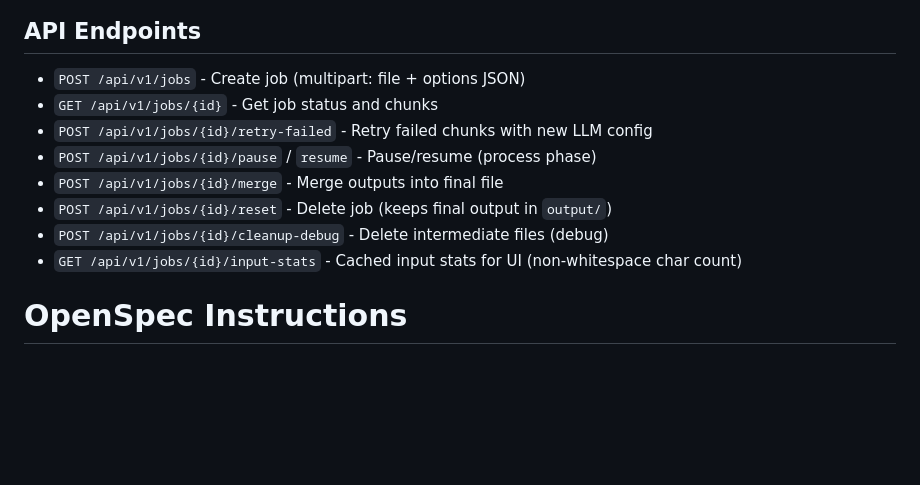
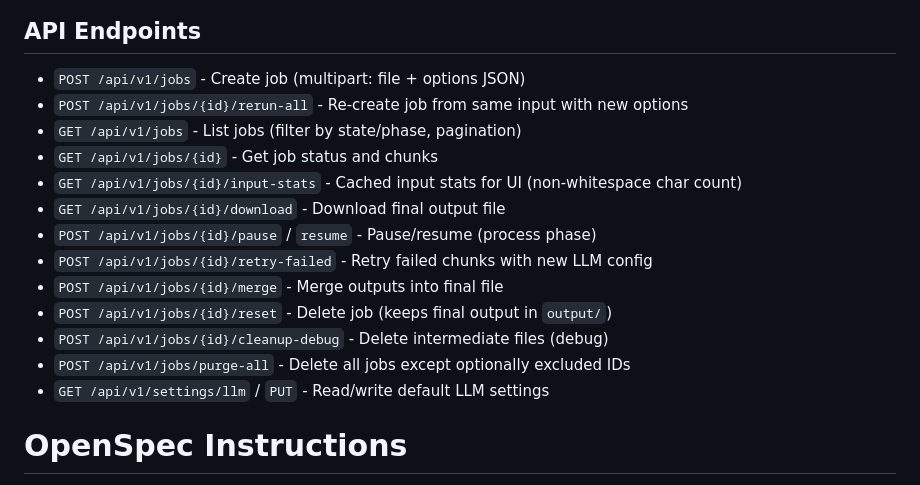
Before and after one commit to zhu-jl18/novel-proofer, a Markdown page: CLAUDE.md, the part around the change. GitHub-like rendering; blank space fills up the shorter version.

Commit message:
docs: update API endpoints list in CLAUDE.md
Add missing endpoints: rerun-all, list jobs, download, purge-all,
LLM settings. Reorder to match logical grouping.

Co-Authored-By: Claude Sonnet 4.6 <noreply@anthropic.com>

```diff
--- a/CLAUDE.md
+++ b/CLAUDE.md
@@ -93,13 +93,18 @@ Rules in `formatting/rules.py` (order matters):
 ## API Endpoints
 
 - `POST /api/v1/jobs` - Create job (multipart: file + options JSON)
+- `POST /api/v1/jobs/{id}/rerun-all` - Re-create job from same input with new options
+- `GET /api/v1/jobs` - List jobs (filter by state/phase, pagination)
 - `GET /api/v1/jobs/{id}` - Get job status and chunks
+- `GET /api/v1/jobs/{id}/input-stats` - Cached input stats for UI (non-whitespace char count)
+- `GET /api/v1/jobs/{id}/download` - Download final output file
+- `POST /api/v1/jobs/{id}/pause` / `resume` - Pause/resume (process phase)
 - `POST /api/v1/jobs/{id}/retry-failed` - Retry failed chunks with new LLM config
-- `POST /api/v1/jobs/{id}/pause` / `resume` - Pause/resume (process phase)
 - `POST /api/v1/jobs/{id}/merge` - Merge outputs into final file
 - `POST /api/v1/jobs/{id}/reset` - Delete job (keeps final output in `output/`)
 - `POST /api/v1/jobs/{id}/cleanup-debug` - Delete intermediate files (debug)
-- `GET /api/v1/jobs/{id}/input-stats` - Cached input stats for UI (non-whitespace char count)
+- `POST /api/v1/jobs/purge-all` - Delete all jobs except optionally excluded IDs
+- `GET /api/v1/settings/llm` / `PUT` - Read/write default LLM settings
 
 <!-- OPENSPEC:START -->
 # OpenSpec Instructions
```
